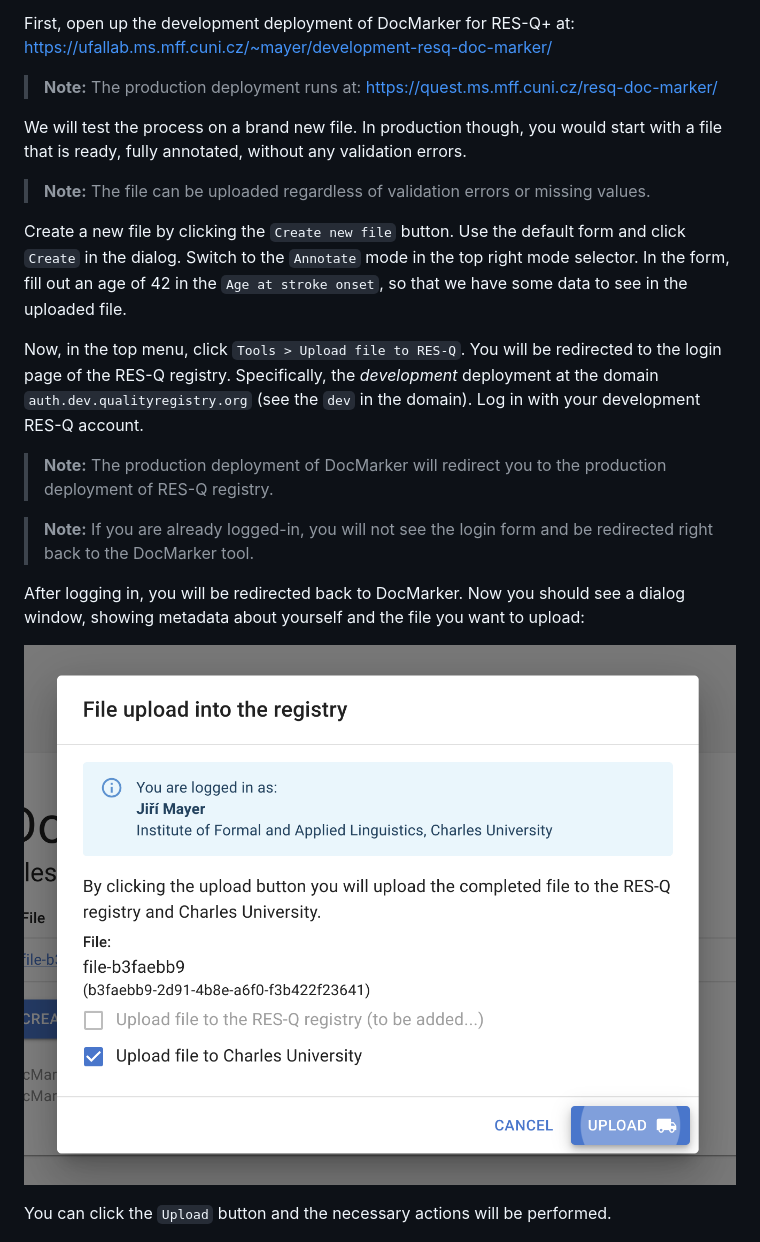
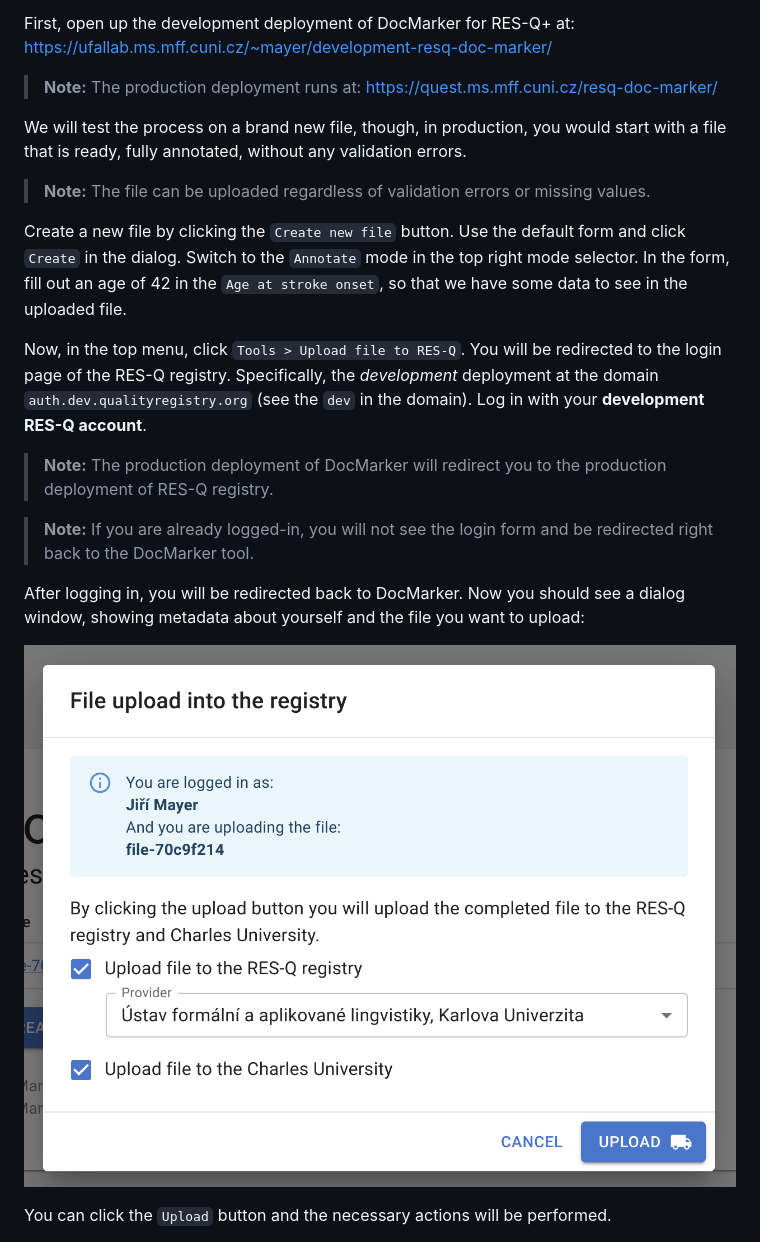
Before and after one commit to Jirka-Mayer/resq-doc-marker, a Markdown page: docs/uploading-files-tutorial.md, the part around the change printed below. GitHub-like rendering; pictures changed too: docs/upload-dialog-screenshot.png.

Commit message:
Updated file uploading tutorial

```diff
--- a/docs/uploading-files-tutorial.md
+++ b/docs/uploading-files-tutorial.md
@@ -9,13 +9,13 @@ https://ufallab.ms.mff.cuni.cz/~mayer/development-resq-doc-marker/
 > **Note:** The production deployment runs at:
 > https://quest.ms.mff.cuni.cz/resq-doc-marker/
 
-We will test the process on a brand new file. In production though, you would start with a file that is ready, fully annotated, without any validation errors.
+We will test the process on a brand new file, though, in production, you would start with a file that is ready, fully annotated, without any validation errors.
 
 > **Note:** The file can be uploaded regardless of validation errors or missing values.
 
 Create a new file by clicking the `Create new file` button. Use the default form and click `Create` in the dialog. Switch to the `Annotate` mode in the top right mode selector. In the form, fill out an age of 42 in the `Age at stroke onset`, so that we have some data to see in the uploaded file.
 
-Now, in the top menu, click `Tools > Upload file to RES-Q`. You will be redirected to the login page of the RES-Q registry. Specifically, the *development* deployment at the domain `auth.dev.qualityregistry.org` (see the `dev` in the domain). Log in with your development RES-Q account.
+Now, in the top menu, click `Tools > Upload file to RES-Q`. You will be redirected to the login page of the RES-Q registry. Specifically, the *development* deployment at the domain `auth.dev.qualityregistry.org` (see the `dev` in the domain). Log in with your **development RES-Q account**.
 
 > **Note:** The production deployment of DocMarker will redirect you to the production deployment of RES-Q registry.
 
```
Also changed, not shown: other parts of docs/uploading-files-tutorial.md (+15 -4 lines), docs/reupload-dialog-warning-screenshot.png (added), docs/upload-dialog-success-screenshot.png (added).
